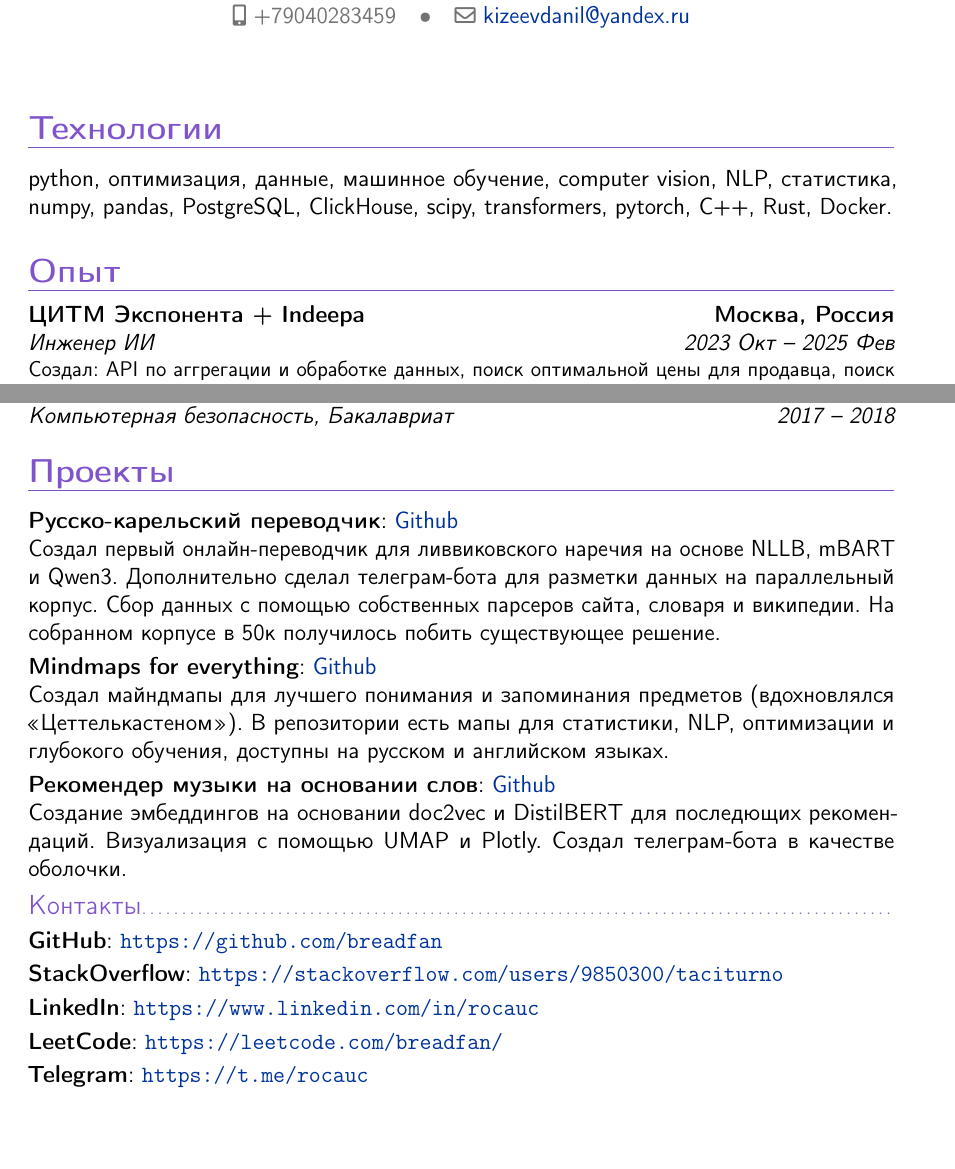
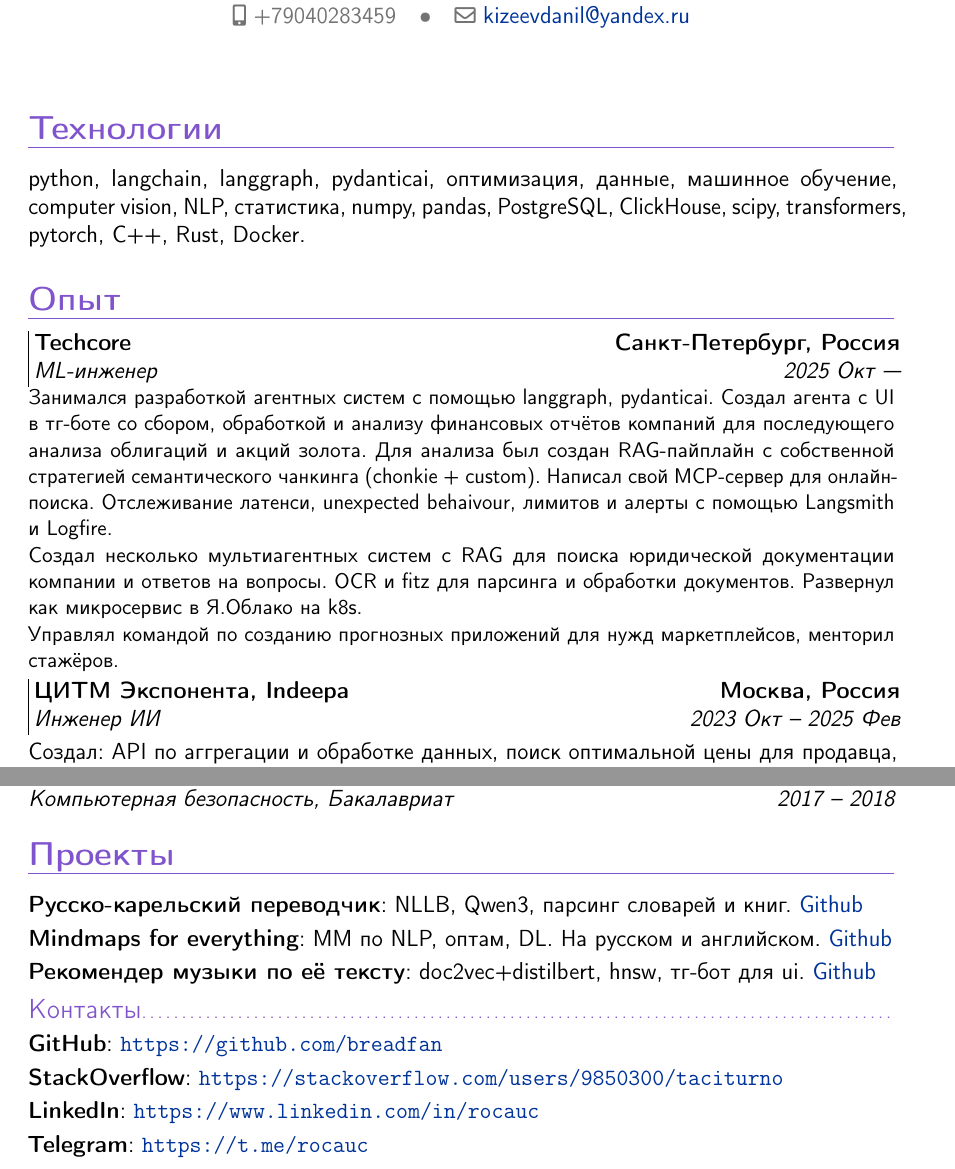
Before and after one commit to breadfan/resume, a LaTeX CV (latex_moderncv/rus/resume.tex): two parts of pages 1 and 2 of 2, joined at a grey line, cut so that both start at the same text, the shorter picture padded with empty space. Compiled offline with pdfLaTeX.

Commit message:
добавил опыт, удалил описание проектов

```diff
--- a/latex_moderncv/rus/resume.tex
+++ b/latex_moderncv/rus/resume.tex
@@ -25,10 +25,14 @@
 
 \section{Технологии}
 \cvline
-{}{python, оптимизация, данные, машинное обучение, computer vision, NLP, статистика, numpy, pandas, PostgreSQL, ClickHouse, scipy, transformers, pytorch, C++, Rust, Docker.}
+{}{python, langchain, langgraph, pydanticai, оптимизация, данные, машинное обучение, computer vision, NLP, статистика, numpy, pandas, PostgreSQL, ClickHouse, scipy, transformers, pytorch, C++, Rust, Docker.}
 \section{Опыт}
-
-\cventry{2023 Окт -- 2025 Фев}{Инженер ИИ}{ЦИТМ Экспонента + Indeepa}{Москва, Россия}{}{Создал: API по аггрегации и обработке данных, поиск оптимальной цены для продавца, поиск конкурентных товаров, выделение трендов и сезонностей, фреймворк разметки.
+\vline
+\cventry{2025 Окт — }{ML-инженер}{Techcore}{Санкт-Петербург, Россия}{}{Занимался разработкой агентных систем с помощью langgraph, pydanticai. Создал агента с UI в тг-боте со сбором, обработкой и анализу финансовых отчётов компаний для последующего анализа облигаций и акций золота. Для анализа был создан RAG-пайплайн с собственной стратегией семантического чанкинга (chonkie + custom). Написал свой MCP-сервер для онлайн-поиска. Отслеживание латенси, unexpected behaivour, лимитов и алерты с помощью Langsmith и Logfire. \\
+	Создал несколько мультиагентных систем с RAG для поиска юридической документации компании и ответов на вопросы. OCR и fitz для парсинга и обработки документов. Развернул как микросервис в Я.Облако на k8s.\\
+Управлял командой по созданию прогнозных приложений для нужд маркетплейсов, менторил стажёров.}
+\vline
+\cventry{2023 Окт -- 2025 Фев}{Инженер ИИ}{ЦИТМ Экспонента, Indeepa}{Москва, Россия}{}{}{Создал: API по аггрегации и обработке данных, поиск оптимальной цены для продавца, поиск конкурентных товаров, выделение трендов и сезонностей, фреймворк разметки.
 	\begin{itemize}
 		\item Сбор данных
 		\begin{itemize}
@@ -132,8 +136,8 @@
 \section{Проекты}
 \cvline
 {Русско-карельский переводчик}
-{\href{https://github.com/breadfan/kielven_project}{Github}\newline{}
-	Создал первый онлайн-переводчик для ливвиковского наречия на основе NLLB, mBART и Qwen3. Дополнительно сделал телеграм-бота для разметки данных на параллельный корпус. Сбор данных с помощью собственных парсеров сайта, словаря и википедии. На собранном корпусе в 50к получилось побить существующее решение.
+{NLLB, Qwen3, парсинг словарей и книг. \href{https://github.com/breadfan/kielven_project}{Github}
+%	Создал первый онлайн-переводчик для ливвиковского наречия на основе NLLB, mBART и Qwen3. Дополнительно сделал телеграм-бота для разметки данных на параллельный корпус. Сбор данных с помощью собственных парсеров сайта, словаря и википедии. На собранном корпусе в 50к получилось побить существующее решение.
 	}
 %\cvline
 %{Ускоренный МДМ-метод}
@@ -142,13 +146,13 @@
 %	As a course work for third year two methods were implemented: MDM and accelerated MDM methods with visualization for 2- and 3-dim. Cases for running time comparison.}
 
   \cvline{Mindmaps for everything}
-  {\href{https://github.com/breadfan/mindmaps-for-everything}{Github}\newline{}
-  	Создал майндмапы для лучшего понимания и запоминания предметов (вдохновлялся «Цеттелькастеном»). В репозитории есть мапы для статистики, NLP, оптимизации и глубокого обучения, доступны на русском и английском языках.
+  {ММ по NLP, оптам, DL. На русском и английском. \href{https://github.com/breadfan/mindmaps-for-everything}{Github}
+%  	Создал майндмапы для лучшего понимания и запоминания предметов (вдохновлялся «Цеттелькастеном»). В репозитории есть мапы для статистики, NLP, оптимизации и глубокого обучения, доступны на русском и английском языках.
   }
-  \cvline{Рекомендер музыки на основании слов}
-  {\href{https://github.com/breadfan/lyrics-based-songs-recommender}{Github}
-  	\newline{}
-  	Создание эмбеддингов на основании doc2vec и DistilBERT для последющих рекомендаций. Визуализация с помощью UMAP и Plotly. Создал телеграм-бота в качестве оболочки.}
+  \cvline{Рекомендер музыки по её тексту}
+  {doc2vec+distilbert, hnsw, тг-бот для ui. \href{https://github.com/breadfan/lyrics-based-songs-recommender}{Github}
+%  	Создание эмбеддингов на основании doc2vec и DistilBERT для последющих рекомендаций. Визуализация с помощью UMAP и Plotly. Создал телеграм-бота в качестве оболочки.
+}
 
 
 
@@ -168,10 +172,9 @@
 
 
  \subsection{Контакты}
-
     \cvline{GitHub}{\url{https://github.com/breadfan}}
     \cvline{StackOverflow}{\url{https://stackoverflow.com/users/9850300/taciturno}}
     \cvline{LinkedIn}{\url{https://www.linkedin.com/in/rocauc}}
-	\cvline{LeetCode}{\url{https://leetcode.com/breadfan/} }
+%	\cvline{LeetCode}{\url{https://leetcode.com/breadfan/} }
 	\cvline{Telegram}{\url{https://t.me/rocauc} }
 \end{document}
```
Also changed, not shown: latex_moderncv/rus/resume.pdf, latex_moderncv/rus/resume.tex (4 more changed lines), 2 other files.
